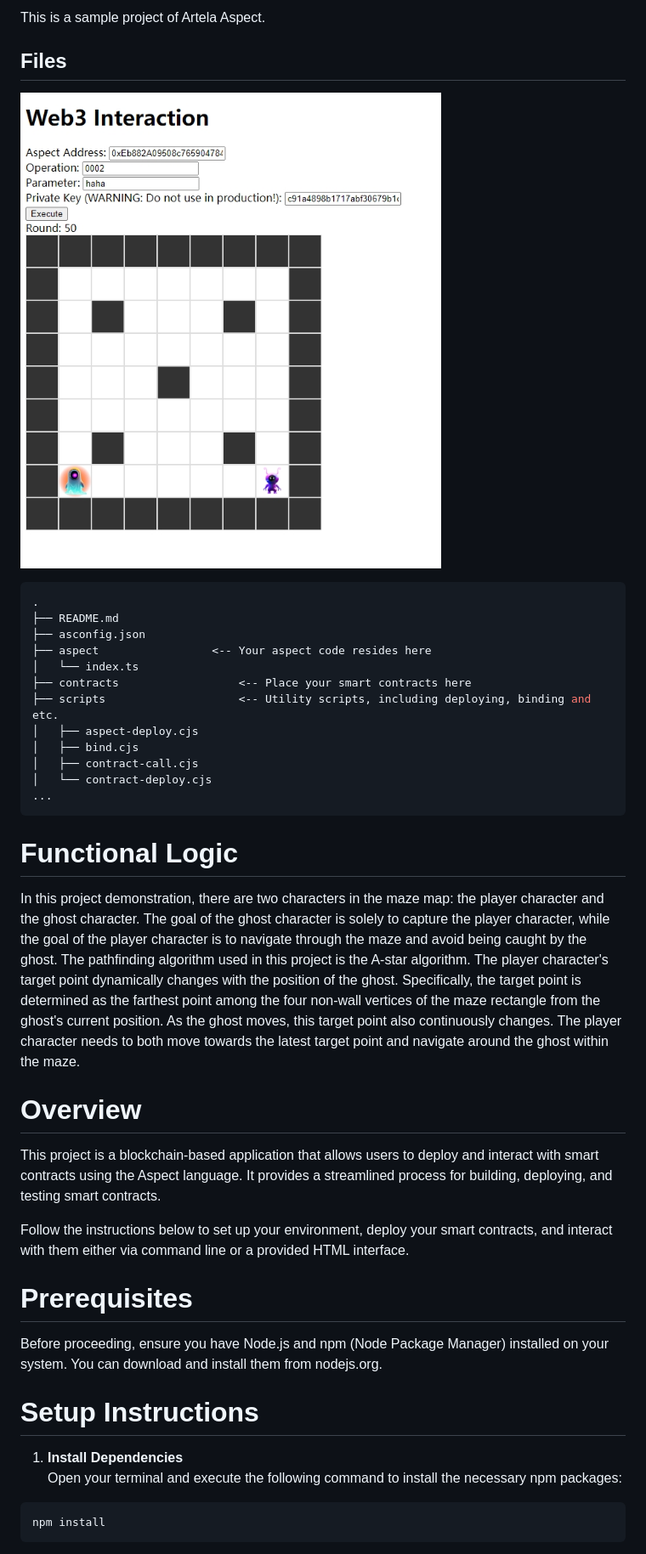
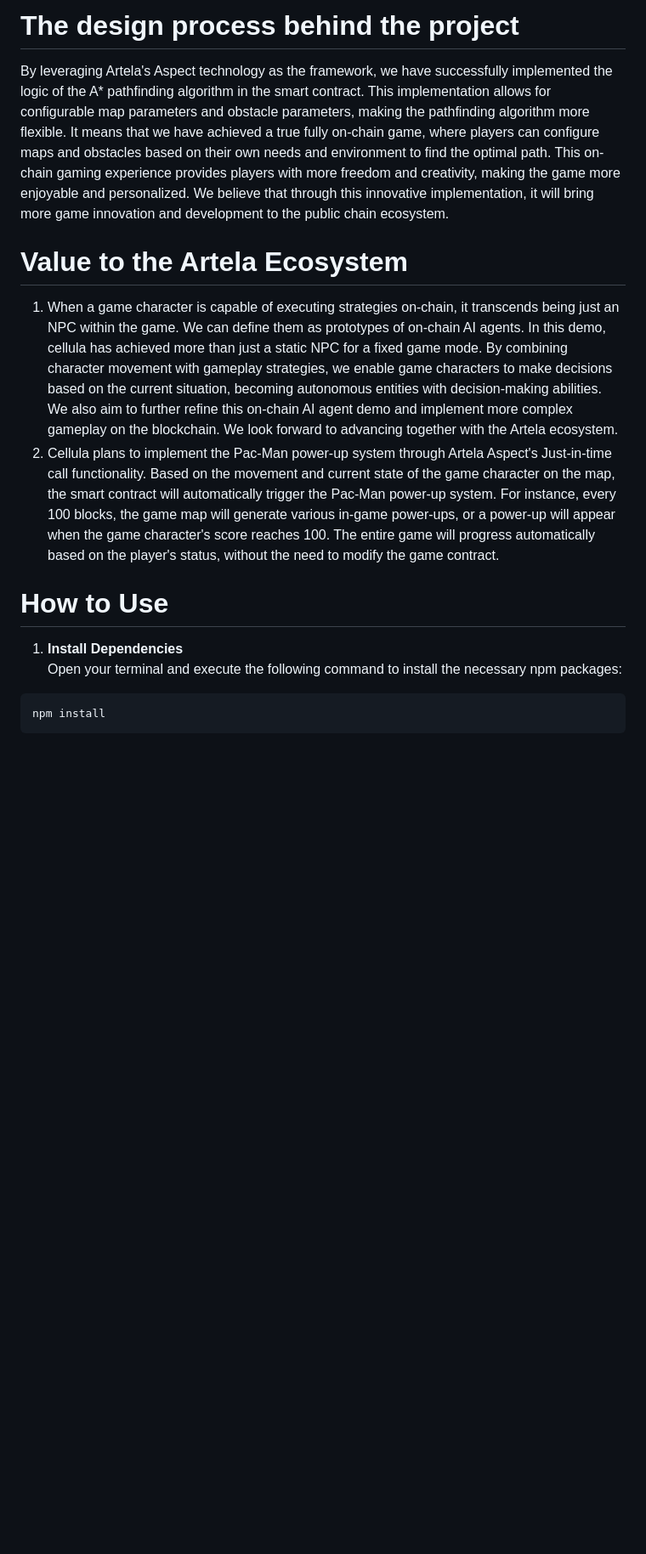
Before and after one commit to cellulalifegame/Pac-Man-Artela-Aspect, a Markdown page: README.md, the part around the change printed below. Shown: that part at 85% size. Drawn GitHub-style; blank space fills up the shorter version.

````diff
--- a/README.md
+++ b/README.md
@@ -5,38 +14,13 @@
 
-This is a sample project of Artela Aspect.
+# The design process behind the project
+By leveraging Artela's Aspect technology as the framework, we have successfully implemented the logic of the A* pathfinding algorithm in the smart contract. This implementation allows for configurable map parameters and obstacle parameters, making the pathfinding algorithm more flexible. It means that we have achieved a true fully on-chain game, where players can configure maps and obstacles based on their own needs and environment to find the optimal path. This on-chain gaming experience provides players with more freedom and creativity, making the game more enjoyable and personalized. We believe that through this innovative implementation, it will bring more game innovation and development to the public chain ecosystem.
+# Value to the Artela Ecosystem
+1. When a game character is capable of executing strategies on-chain, it transcends being just an NPC within the game. We can define them as prototypes of on-chain AI agents. In this demo, cellula has achieved more than just a static NPC for a fixed game mode. By combining character movement with gameplay strategies, we enable game characters to make decisions based on the current situation, becoming autonomous entities with decision-making abilities. We also aim to further refine this on-chain AI agent demo and implement more complex gameplay on the blockchain. We look forward to advancing together with the Artela ecosystem.
+2. Cellula plans to implement the Pac-Man power-up system through Artela Aspect's Just-in-time call functionality. Based on the movement and current state of the game character on the map, the smart contract will automatically trigger the Pac-Man power-up system. For instance, every 100 blocks, the game map will generate various in-game power-ups, or a power-up will appear when the game character's score reaches 100. The entire game will progress automatically based on the player's status, without the need to modify the game contract.
+# How to Use
 
-## Files
-
-![avatar](/img/20240131102306.png)
-
-```bash
-.
-├── README.md
-├── asconfig.json
-├── aspect                 <-- Your aspect code resides here
-│   └── index.ts
-├── contracts                  <-- Place your smart contracts here
-├── scripts                    <-- Utility scripts, including deploying, binding and etc.
-│   ├── aspect-deploy.cjs
-│   ├── bind.cjs
-│   ├── contract-call.cjs
-│   └── contract-deploy.cjs
-...
-```
-# Functional Logic
-In this project demonstration, there are two characters in the maze map: the player character and the ghost character. The goal of the ghost character is solely to capture the player character, while the goal of the player character is to navigate through the maze and avoid being caught by the ghost. The pathfinding algorithm used in this project is the A-star algorithm. The player character's target point dynamically changes with the position of the ghost. Specifically, the target point is determined as the farthest point among the four non-wall vertices of the maze rectangle from the ghost's current position. As the ghost moves, this target point also continuously changes. The player character needs to both move towards the latest target point and navigate around the ghost within the maze.
-
-# Overview
-This project is a blockchain-based application that allows users to deploy and interact with smart contracts using the Aspect language. It provides a streamlined process for building, deploying, and testing smart contracts.
-
-Follow the instructions below to set up your environment, deploy your smart contracts, and interact with them either via command line or a provided HTML interface.
-
-# Prerequisites
-Before proceeding, ensure you have Node.js and npm (Node Package Manager) installed on your system. You can download and install them from nodejs.org.
-
-# Setup Instructions
 1. **Install Dependencies**
-Open your terminal and execute the following command to install the necessary npm packages:
+   Open your terminal and execute the following command to install the necessary npm packages:
 ```bash
 npm install
 ```
````
Also changed, not shown: other parts of README.md (+13 -5 lines), img/img.png (added).
